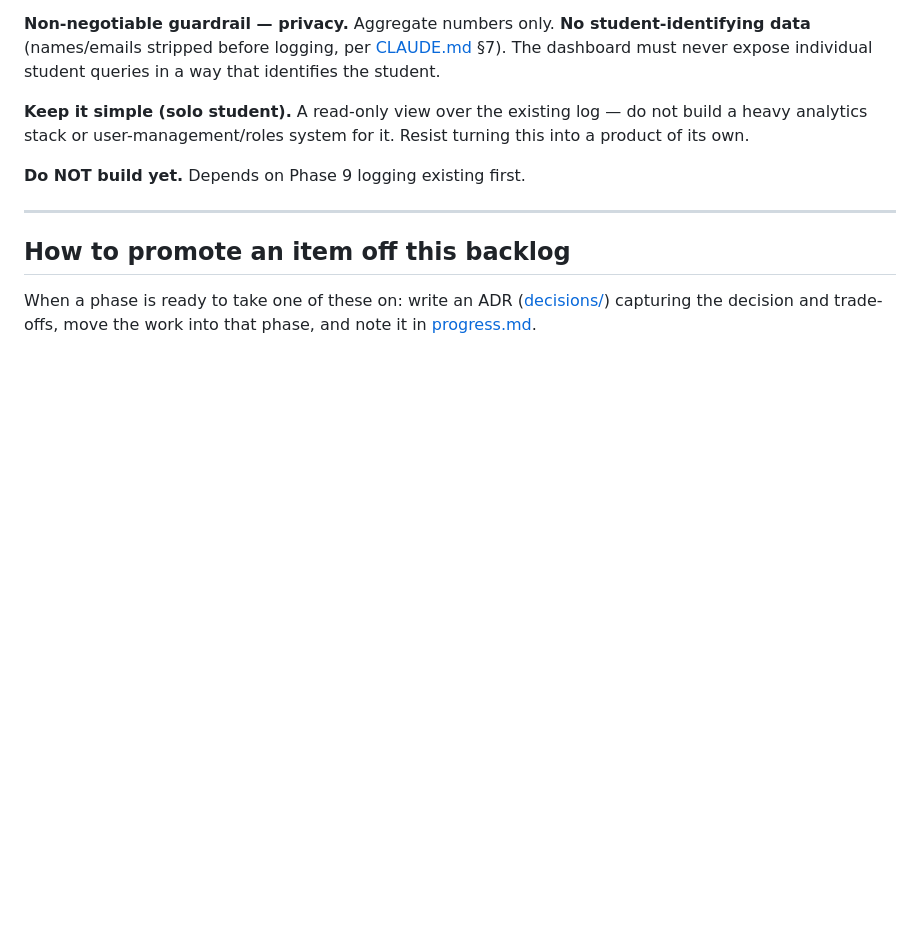
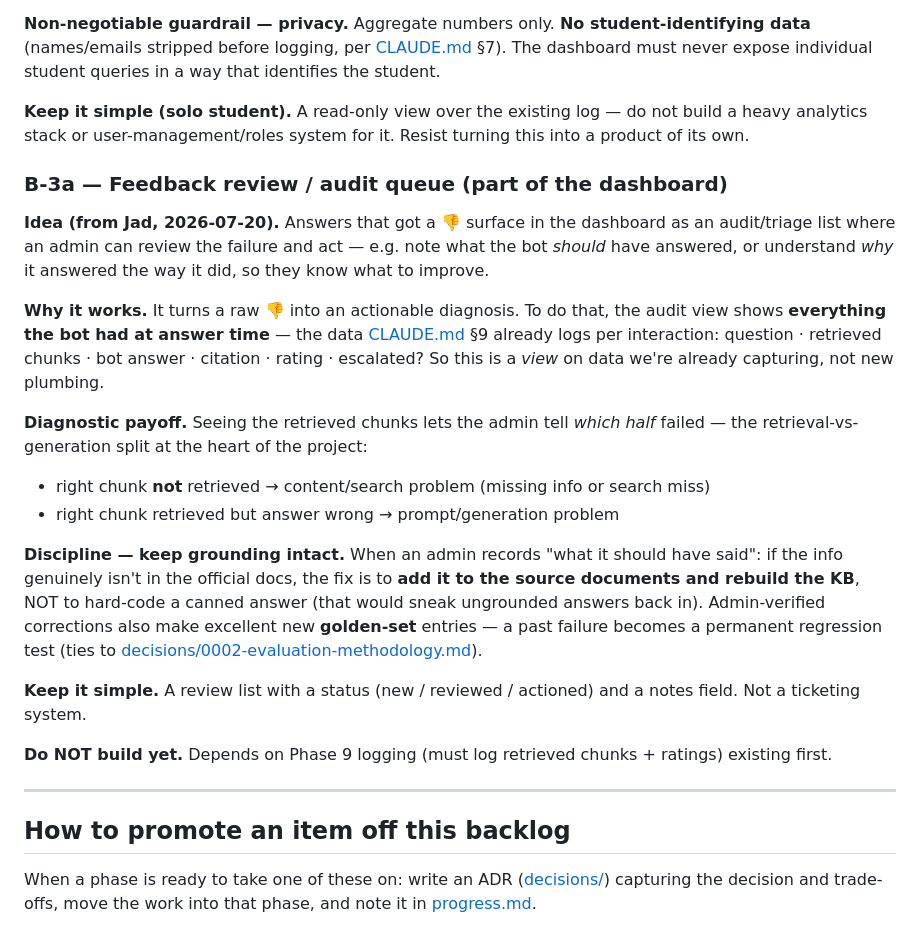
Before and after one commit to jadghazi/MSFEA-Chatbot, a Markdown page: docs/backlog.md, the part around the change. Rendered like a GitHub page; blank space fills up the shorter version.

Commit message:
docs: add feedback review/audit queue to admin dashboard (backlog B-3a)
- 👎 answers surface in an audit queue with their retrieved chunks, so an admin
  can diagnose retrieval-vs-generation failure and note what should have been
  answered.
- Grounding discipline: fixes go into source docs (rebuild KB), not hard-coded
  answers; verified corrections seed the golden set.
- Reuses Phase 9 interaction logging; keep it a simple review list.

```diff
--- a/docs/backlog.md
+++ b/docs/backlog.md
@@ -92,7 +92,36 @@ queries in a way that identifies the student.
 not build a heavy analytics stack or user-management/roles system for it. Resist
 turning this into a product of its own.
 
-**Do NOT build yet.** Depends on Phase 9 logging existing first.
+### B-3a — Feedback review / audit queue (part of the dashboard)
+
+**Idea (from Jad, 2026-07-20).** Answers that got a 👎 surface in the dashboard
+as an audit/triage list where an admin can review the failure and act — e.g.
+note what the bot *should* have answered, or understand *why* it answered the way
+it did, so they know what to improve.
+
+**Why it works.** It turns a raw 👎 into an actionable diagnosis. To do that, the
+audit view shows **everything the bot had at answer time** — the data
+[CLAUDE.md](../CLAUDE.md) §9 already logs per interaction:
+question · retrieved chunks · bot answer · citation · rating · escalated? So this
+is a *view* on data we're already capturing, not new plumbing.
+
+**Diagnostic payoff.** Seeing the retrieved chunks lets the admin tell *which
+half* failed — the retrieval-vs-generation split at the heart of the project:
+- right chunk **not** retrieved → content/search problem (missing info or search miss)
+- right chunk retrieved but answer wrong → prompt/generation problem
+
+**Discipline — keep grounding intact.** When an admin records "what it should
+have said": if the info genuinely isn't in the official docs, the fix is to
+**add it to the source documents and rebuild the KB**, NOT to hard-code a canned
+answer (that would sneak ungrounded answers back in). Admin-verified corrections
+also make excellent new **golden-set** entries — a past failure becomes a
+permanent regression test (ties to [decisions/0002-evaluation-methodology.md](decisions/0002-evaluation-methodology.md)).
+
+**Keep it simple.** A review list with a status (new / reviewed / actioned) and
+a notes field. Not a ticketing system.
+
+**Do NOT build yet.** Depends on Phase 9 logging (must log retrieved chunks +
+ratings) existing first.
 
 ---
 
```
Also changed, not shown: docs/progress.md (+7 -3 lines).
